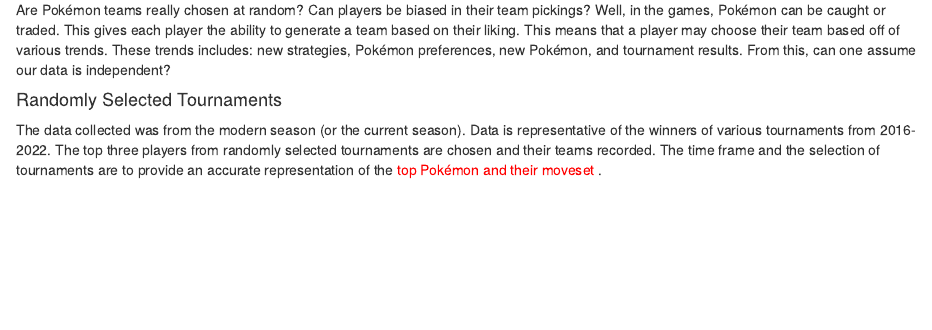
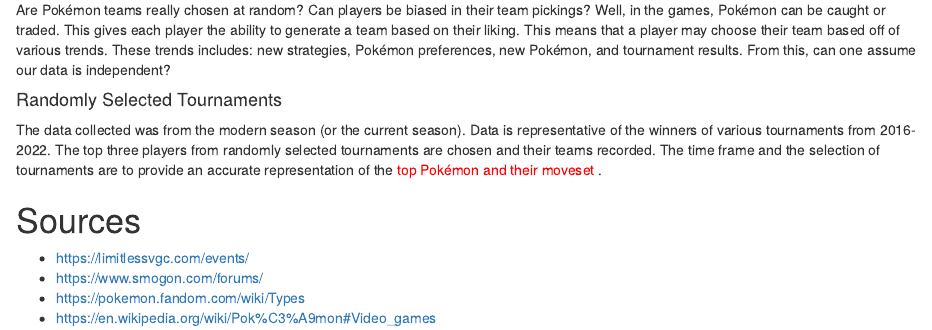
Before and after one commit to AnishAnamProjects/CS3130Final, an R Markdown document (Final_Project.Rmd): the page in a window 1100 px wide, from 1420 px down. Rendered offline with R 4.5, knitr and Pandoc, with nearby package versions.

Commit message:
added sources

```diff
--- a/Final_Project.Rmd
+++ b/Final_Project.Rmd
@@ -69,3 +69,14 @@
 
 #### Randomly Selected Tournaments
 The data collected was from the modern season (or the current season). Data is representative of the winners of various tournaments from 2016-2022. The top three players from randomly selected tournaments are chosen and their teams recorded. The time frame and the selection of tournaments are to provide an accurate representation of the <span style="color:red"> top Pokémon and their moveset </span>.
+
+
+
+
+
+
+# Sources
+- https://limitlessvgc.com/events/
+- https://www.smogon.com/forums/
+- https://pokemon.fandom.com/wiki/Types
+- https://en.wikipedia.org/wiki/Pok%C3%A9mon#Video_games
```
